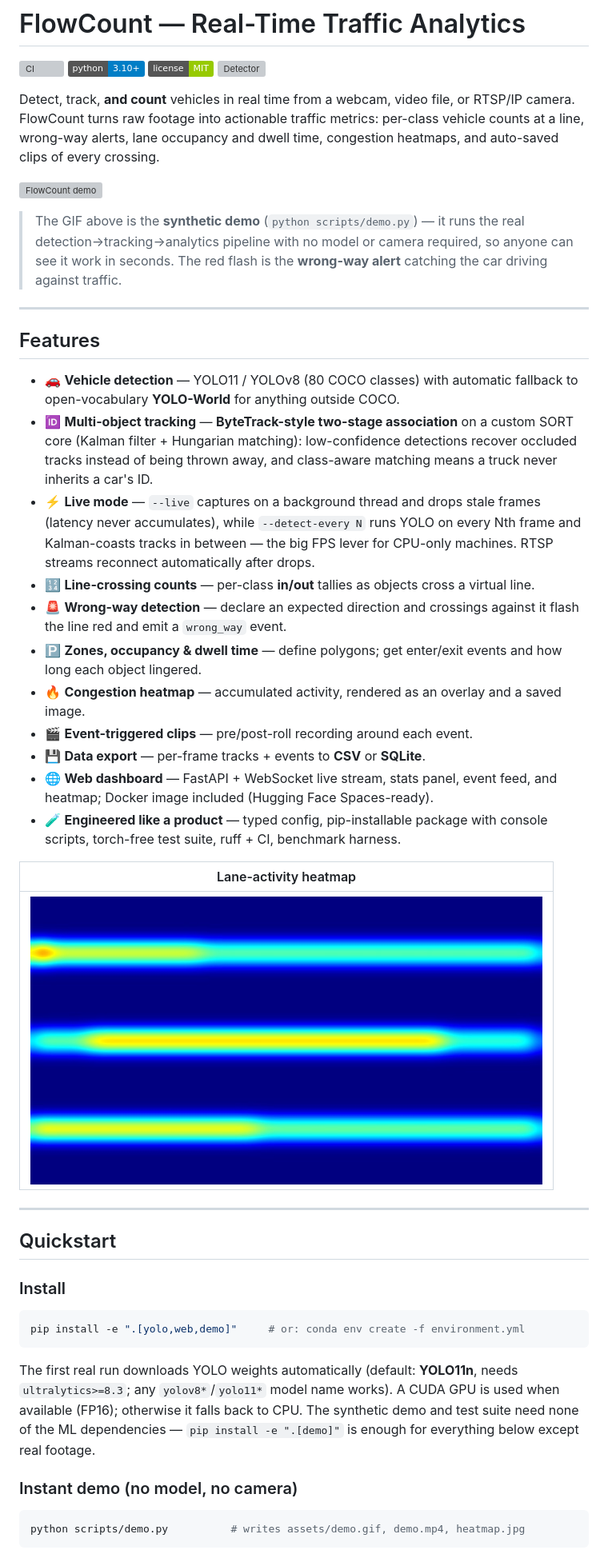
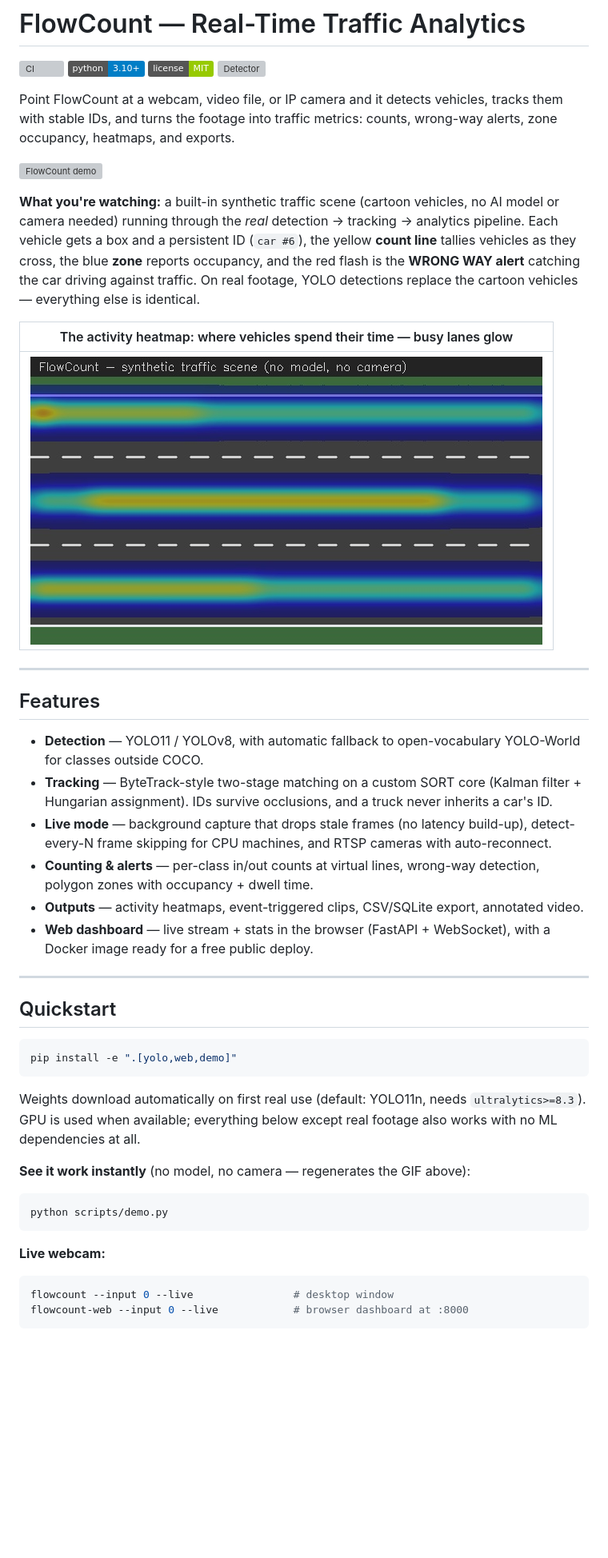
Before and after one commit to Wavy-Hec/ObjectDetection, a Markdown page: README.md, the part around the change printed below. Shown: that part at 80% size. Rendered like a GitHub page; pictures changed too: assets/heatmap.jpg; badges without logos; blank space fills up the shorter version; grey boxes are pictures that could not be loaded.

````diff
--- a/README.md
+++ b/README.md
@@ -5,70 +5,65 @@
 ![License](https://img.shields.io/badge/license-MIT-green)
 ![Detector](https://img.shields.io/badge/detector-YOLO11%20%2F%20YOLO--World-blueviolet)
 
-Detect, track, **and count** vehicles in real time from a webcam, video file,
-or RTSP/IP camera. FlowCount turns raw footage into actionable traffic
-metrics: per-class vehicle counts at a line, wrong-way alerts, lane occupancy
-and dwell time, congestion heatmaps, and auto-saved clips of every crossing.
+Point FlowCount at a webcam, video file, or IP camera and it detects vehicles,
+tracks them with stable IDs, and turns the footage into traffic metrics:
+counts, wrong-way alerts, zone occupancy, heatmaps, and exports.
 
 ![FlowCount demo](assets/demo.gif)
 
-> The GIF above is the **synthetic demo** (`python scripts/demo.py`) — it runs
-> the real detection→tracking→analytics pipeline with no model or camera
-> required, so anyone can see it work in seconds. The red flash is the
-> **wrong-way alert** catching the car driving against traffic.
+**What you're watching:** a built-in synthetic traffic scene (cartoon vehicles,
+no AI model or camera needed) running through the *real* detection → tracking →
+analytics pipeline. Each vehicle gets a box and a persistent ID (`car #6`),
+the yellow **count line** tallies vehicles as they cross, the blue **zone**
+reports occupancy, and the red flash is the **WRONG WAY alert** catching the
+car driving against traffic. On real footage, YOLO detections replace the
+cartoon vehicles — everything else is identical.
+
+| The activity heatmap: where vehicles spend their time — busy lanes glow |
+|---|
+| ![heatmap](assets/heatmap.jpg) |
 
 ---
 
 ## Features
 
-- 🚗 **Vehicle detection** — YOLO11 / YOLOv8 (80 COCO classes) with automatic
-  fallback to open-vocabulary **YOLO-World** for anything outside COCO.
-- 🆔 **Multi-object tracking** — **ByteTrack-style two-stage association** on a
-  custom SORT core (Kalman filter + Hungarian matching): low-confidence
-  detections recover occluded tracks instead of being thrown away, and
-  class-aware matching means a truck never inherits a car's ID.
-- ⚡ **Live mode** — `--live` captures on a background thread and drops stale
-  frames (latency never accumulates), while `--detect-every N` runs YOLO on
-  every Nth frame and Kalman-coasts tracks in between — the big FPS lever for
-  CPU-only machines. RTSP streams reconnect automatically after drops.
-- 🔢 **Line-crossing counts** — per-class **in/out** tallies as objects cross a
-  virtual line.
-- 🚨 **Wrong-way detection** — declare an expected direction and crossings
-  against it flash the line red and emit a `wrong_way` event.
-- 🅿️ **Zones, occupancy & dwell time** — define polygons; get enter/exit events
-  and how long each object lingered.
-- 🔥 **Congestion heatmap** — accumulated activity, rendered as an overlay and a
-  saved image.
-- 🎬 **Event-triggered clips** — pre/post-roll recording around each event.
-- 💾 **Data export** — per-frame tracks + events to **CSV** or **SQLite**.
-- 🌐 **Web dashboard** — FastAPI + WebSocket live stream, stats panel, event
-  feed, and heatmap; Docker image included (Hugging Face Spaces-ready).
-- 🧪 **Engineered like a product** — typed config, pip-installable package with
-  console scripts, torch-free test suite, ruff + CI, benchmark harness.
-
-| Lane-activity heatmap |
-|---|
-| ![heatmap](assets/heatmap.jpg) |
+- **Detection** — YOLO11 / YOLOv8, with automatic fallback to open-vocabulary
+  YOLO-World for classes outside COCO.
+- **Tracking** — ByteTrack-style two-stage matching on a custom SORT core
+  (Kalman filter + Hungarian assignment). IDs survive occlusions, and a truck
+  never inherits a car's ID.
+- **Live mode** — background capture that drops stale frames (no latency
+  build-up), detect-every-N frame skipping for CPU machines, and RTSP cameras
+  with auto-reconnect.
+- **Counting & alerts** — per-class in/out counts at virtual lines, wrong-way
+  detection, polygon zones with occupancy + dwell time.
+- **Outputs** — activity heatmaps, event-triggered clips, CSV/SQLite export,
+  annotated video.
+- **Web dashboard** — live stream + stats in the browser (FastAPI + WebSocket),
+  with a Docker image ready for a free public deploy.
 
 ---
 
 ## Quickstart
 
-### Install
+```bash
+pip install -e ".[yolo,web,demo]"
+```
+
+Weights download automatically on first real use (default: YOLO11n, needs
+`ultralytics>=8.3`). GPU is used when available; everything below except real
+footage also works with no ML dependencies at all.
+
+**See it work instantly** (no model, no camera — regenerates the GIF above):
 
 ```bash
-pip install -e ".[yolo,web,demo]"     # or: conda env create -f environment.yml
+python scripts/demo.py
 ```
 
-The first real run downloads YOLO weights automatically (default:
-**YOLO11n**, needs `ultralytics>=8.3`; any `yolov8*`/`yolo11*` model name
-works). A CUDA GPU is used when available (FP16); otherwise it falls back to
-CPU. The synthetic demo and test suite need none of the ML dependencies —
-`pip install -e ".[demo]"` is enough for everything below except real footage.
-
-### Instant demo (no model, no camera)
+**Live webcam:**
 
 ```bash
-python scripts/demo.py          # writes assets/demo.gif, demo.mp4, heatmap.jpg
+flowcount --input 0 --live                # desktop window
+flowcount-web --input 0 --live            # browser dashboard at :8000
 ```
 
````
Also changed, not shown: other parts of README.md (+63 -137 lines), 6 other files.
